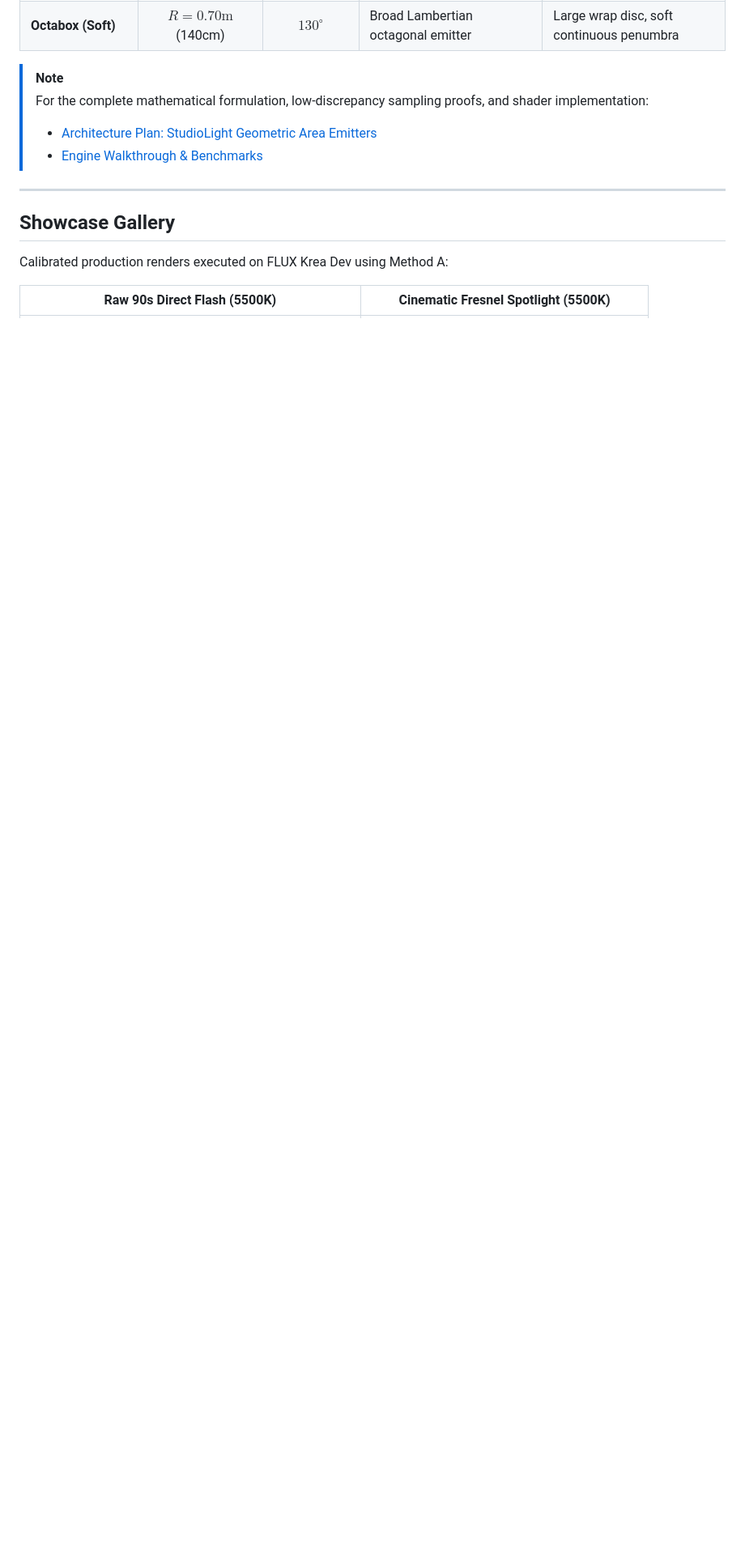
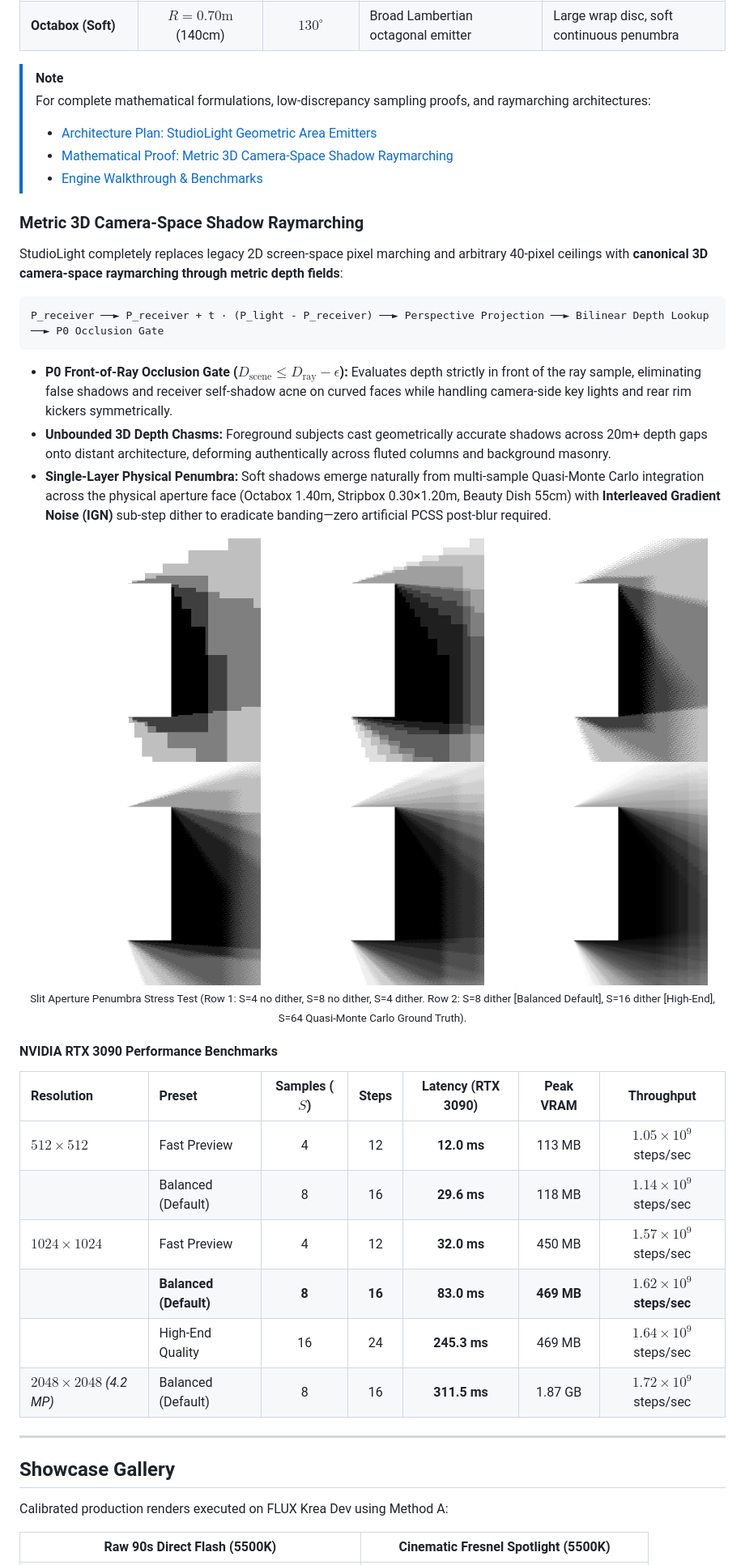
Before and after one commit to maciejtajber/ComfyUI-StudioLight, a Markdown page: README.md, the part around one of its changes. Shown at 81% size. GitHub-like rendering; pictures changed too: assets/stress_02_slit_banding_vs_dither.png (added); blank space fills up the shorter version.

Commit message:
docs(shadow): add metric 3D shadow architecture, stress benchmarks and README showcase

````diff
--- a/README.md
+++ b/README.md
@@ -140,9 +141,39 @@ StudioLight implements a **physically based geometric area-emitter architecture*
 | **Octabox (Soft)** | $R=0.70\text{m}$ (140cm) | $130^\circ$ | Broad Lambertian octagonal emitter | Large wrap disc, soft continuous penumbra |
 
 > [!NOTE]
-> For the complete mathematical formulation, low-discrepancy sampling proofs, and shader implementation:
+> For complete mathematical formulations, low-discrepancy sampling proofs, and raymarching architectures:
 > * [Architecture Plan: StudioLight Geometric Area Emitters](docs/ARCHITECTURE_PHYSICAL_AREA_EMITTERS.md)
+> * [Mathematical Proof: Metric 3D Camera-Space Shadow Raymarching](docs/ARCHITECTURE_METRIC_3D_SHADOWS.md)
 > * [Engine Walkthrough & Benchmarks](docs/ENGINE_WALKTHROUGH_AREA_EMITTERS.md)
+
+### Metric 3D Camera-Space Shadow Raymarching
+
+StudioLight completely replaces legacy 2D screen-space pixel marching and arbitrary 40-pixel ceilings with **canonical 3D camera-space raymarching through metric depth fields**:
+
+```
+P_receiver ──► P_receiver + t · (P_light - P_receiver) ──► Perspective Projection ──► Bilinear Depth Lookup ──► P0 Occlusion Gate
+```
+
+* **P0 Front-of-Ray Occlusion Gate ($D_{\text{scene}} \le D_{\text{ray}} - \epsilon$):** Evaluates depth strictly in front of the ray sample, eliminating false shadows and receiver self-shadow acne on curved faces while handling camera-side key lights and rear rim kickers symmetrically.
+* **Unbounded 3D Depth Chasms:** Foreground subjects cast geometrically accurate shadows across 20m+ depth gaps onto distant architecture, deforming authentically across fluted columns and background masonry.
+* **Single-Layer Physical Penumbra:** Soft shadows emerge naturally from multi-sample Quasi-Monte Carlo integration across the physical aperture face (Octabox 1.40m, Stripbox 0.30×1.20m, Beauty Dish 55cm) with **Interleaved Gradient Noise (IGN)** sub-step dither to eradicate banding—zero artificial PCSS post-blur required.
+
+<div align="center">
+<img src="assets/stress_02_slit_banding_vs_dither.png" width="95%" alt="Metric Shadow Raymarching: Banding vs IGN Dither" />
+<br>
+<sub>Slit Aperture Penumbra Stress Test (Row 1: S=4 no dither, S=8 no dither, S=4 dither. Row 2: S=8 dither [Balanced Default], S=16 dither [High-End], S=64 Quasi-Monte Carlo Ground Truth).</sub>
+</div>
+
+#### NVIDIA RTX 3090 Performance Benchmarks
+
+| Resolution | Preset | Samples ($S$) | Steps | Latency (RTX 3090) | Peak VRAM | Throughput |
+| :--- | :--- | :---: | :---: | :---: | :---: | :---: |
+| **$512 \times 512$** | Fast Preview | 4 | 12 | **12.0 ms** | 113 MB | $1.05 \times 10^9$ steps/sec |
+| | Balanced (Default) | 8 | 16 | **29.6 ms** | 118 MB | $1.14 \times 10^9$ steps/sec |
+| **$1024 \times 1024$** | Fast Preview | 4 | 12 | **32.0 ms** | 450 MB | $1.57 \times 10^9$ steps/sec |
+| | **Balanced (Default)** | **8** | **16** | **83.0 ms** | **469 MB** | **$1.62 \times 10^9$ steps/sec** |
+| | High-End Quality | 16 | 24 | **245.3 ms** | 469 MB | $1.64 \times 10^9$ steps/sec |
+| **$2048 \times 2048$** *(4.2 MP)* | Balanced (Default) | 8 | 16 | **311.5 ms** | 1.87 GB | $1.72 \times 10^9$ steps/sec |
 
 ---
 
````
Also changed, not shown: other parts of README.md (+1 -0 lines), docs/ARCHITECTURE_METRIC_3D_SHADOWS.md (added, +160 -0 lines), assets/stress_01_wedge_grazing_rays.png (added), assets/stress_03_extreme_depth_chasm.png (added), 1 other file.
